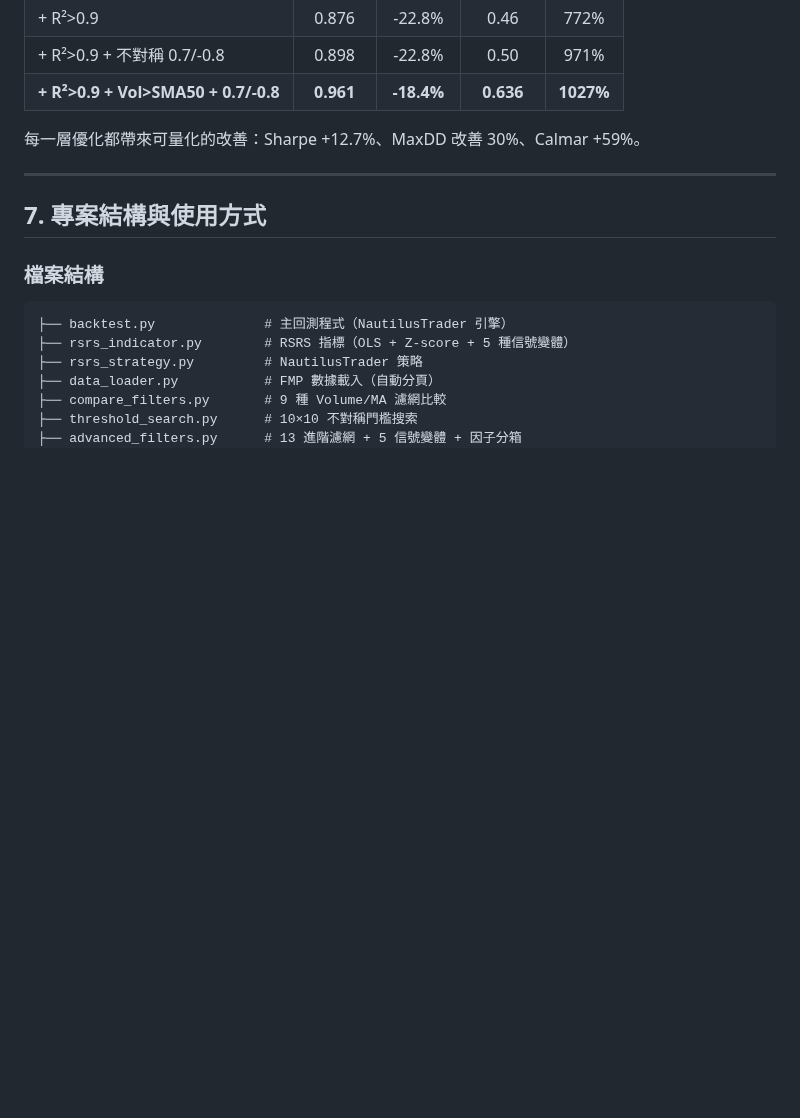
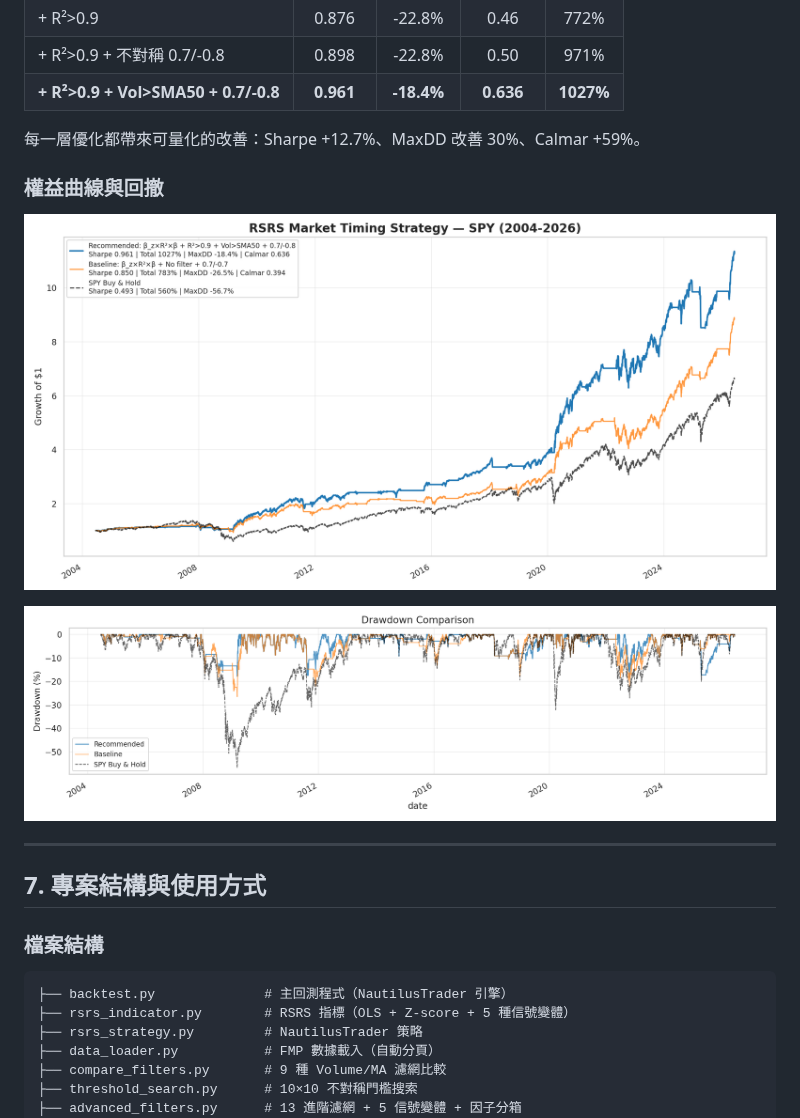
Before and after one commit to justinsu1124/0604fjuhw, a Markdown page: STRATEGY.md, the part around one of its changes. Rendered like a GitHub page; pictures changed too: docs/final_drawdown.png (added), docs/final_equity_curve.png (added); blank space fills up the shorter version.

```diff
--- a/STRATEGY.md
+++ b/STRATEGY.md
@@ -208,6 +214,12 @@ signal = beta_z × R² × β
 
 每一層優化都帶來可量化的改善：Sharpe +12.7%、MaxDD 改善 30%、Calmar +59%。
 
+### 權益曲線與回撤
+
+![Equity Curve](docs/final_equity_curve.png)
+
+![Drawdown](docs/final_drawdown.png)
+
 ---
 
 ## 7. 專案結構與使用方式
```
Also changed, not shown: other parts of STRATEGY.md (+6 -0 lines), README.md (+6 -0 lines), 1 other file.
